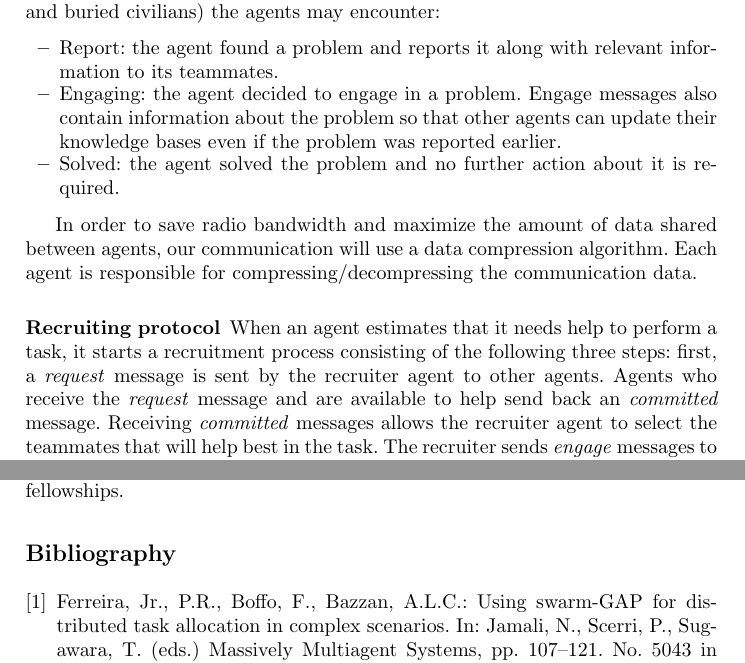
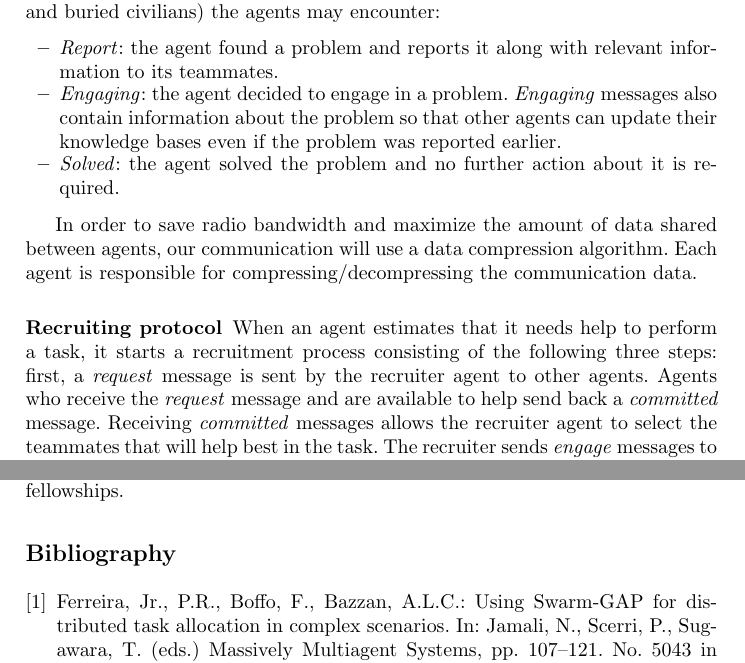
Before and after one commit to dsaldana/y-rescue-2015, a LaTeX thesis (2015/tdp/verlab_tdp.tex, which reads 2015/tdp/communication.tex): two parts of pages 5 and 8 of 8, joined at a grey line, cut so that both start at the same text. Compiled offline with pdfLaTeX.

Commit message:
Versao final que vai ser enviada. Agora nao tem mais choro xD

```diff
--- a/2015/tdp/communication.tex
+++ b/2015/tdp/communication.tex
@@ -5,11 +5,11 @@
 The goal of communication is to increase the knowledge base of agents and to improve coordination among them. However, in a disaster scenario, communication can be unreliable and bandwidth is limited. To address these problems, our communication strategy is based on a simple protocol. We define three message types for each kind of problem (blockades, burning buildings and buried civilians) the agents may encounter:
 
 \begin{itemize}
- \item Report: the agent found a problem and reports it along with relevant information to its teammates. % Report messages contain information about the problem so that other agents can update their knowledge bases and reason about the recently discovered problem, that is, deciding to engage or not.
+ \item \msg{Report}: the agent found a problem and reports it along with relevant information to its teammates. % Report messages contain information about the problem so that other agents can update their knowledge bases and reason about the recently discovered problem, that is, deciding to engage or not.
 
- \item Engaging: the agent decided to engage in a problem. Engage messages also contain information about the problem so that other agents can update their knowledge bases even if the problem was reported earlier.
+ \item \msg{Engaging}: the agent decided to engage in a problem. \msg{Engaging} messages also contain information about the problem so that other agents can update their knowledge bases even if the problem was reported earlier.
 
- \item Solved: the agent solved the problem and no further action about it is required. %Solved messages do not contain information about the problem status (such as the temperature of a building) since the problem was solved and no further action is needed.
+ \item \msg{Solved}: the agent solved the problem and no further action about it is required. %Solved messages do not contain information about the problem status (such as the temperature of a building) since the problem was solved and no further action is needed.
 \end{itemize}
 
 %Coordination among agents, i.e., requesting help for more effort-demanding tasks require a special protocol, described in Section \ref{sec:recruiting}.
@@ -18,7 +18,7 @@ In order to save radio bandwidth and maximize the amount of data shared between
 
 \subsubsection{Recruiting protocol}
 \label{sec:recruiting}
-When an agent estimates that it needs help to perform a task, it starts a recruitment process consisting of the following three steps: first, a \msg{request} message is sent by the recruiter agent to other agents. Agents who receive the \msg{request} message and are available to help  send back an \msg{committed} message.
+When an agent estimates that it needs help to perform a task, it starts a recruitment process consisting of the following three steps: first, a \msg{request} message is sent by the recruiter agent to other agents. Agents who receive the \msg{request} message and are available to help  send back a \msg{committed} message.
 Receiving \msg{committed} messages allows the recruiter agent to select the teammates that will help best in the task.
 The recruiter sends \msg{engage} messages to selected teammates and \msg{release} to non-selected ones.  Note that \msg{engage} messages used in the recruitment protocol are different from \msg{engaging} messages used in general communication (previously described). This recruitment process is a simplification of the recruitment protocol of eXtreme-Ants algorithm (Section \ref{sec:multi-agent}). Figure \ref{fig:auction} in Section \ref{sec:multi-agent} illustrates the recruitment process.
 
```
Also changed, not shown: 2015/tdp/references.bib (+1 -1 lines).
